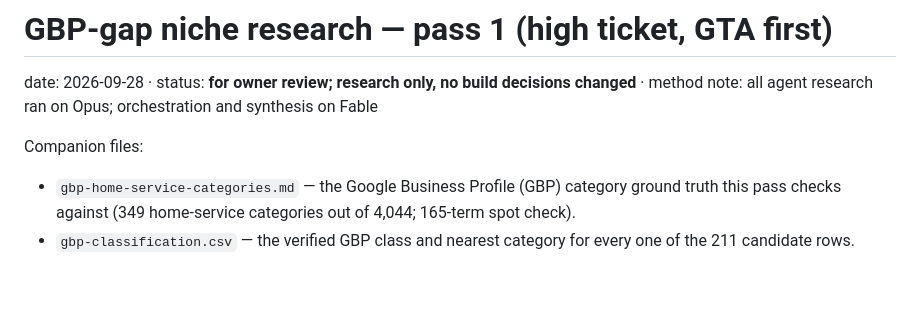
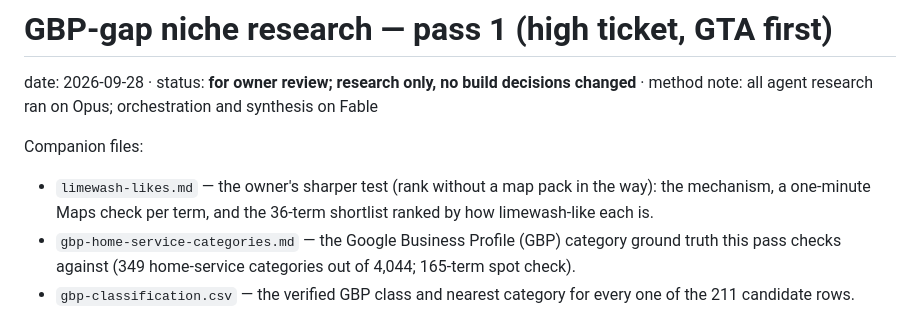
Before and after one commit to 123AAA-BEEP/1230-quotd-000000000, a Markdown page: research/gbp-gap/README.md, the part around the change. Rendered like a GitHub page; blank space fills up the shorter version.

```diff
--- a/research/gbp-gap/README.md
+++ b/research/gbp-gap/README.md
@@ -3,6 +3,7 @@
 date: 2026-09-28 · status: **for owner review; research only, no build decisions changed** · method note: all agent research ran on Opus; orchestration and synthesis on Fable
 
 Companion files:
+- `limewash-likes.md` — the owner's sharper test (rank without a map pack in the way): the mechanism, a one-minute Maps check per term, and the 36-term shortlist ranked by how limewash-like each is.
 - `gbp-home-service-categories.md` — the Google Business Profile (GBP) category ground truth this pass checks against (349 home-service categories out of 4,044; 165-term spot check).
 - `gbp-classification.csv` — the verified GBP class and nearest category for every one of the 211 candidate rows.
 - `platform-coverage-gta.md` — Local Services Ads (Canada), HomeStars, Houzz and Yelp coverage for 32 representative terms.
```
Also changed, not shown: research/gbp-gap/limewash-likes.md (added, +85 -0 lines).
